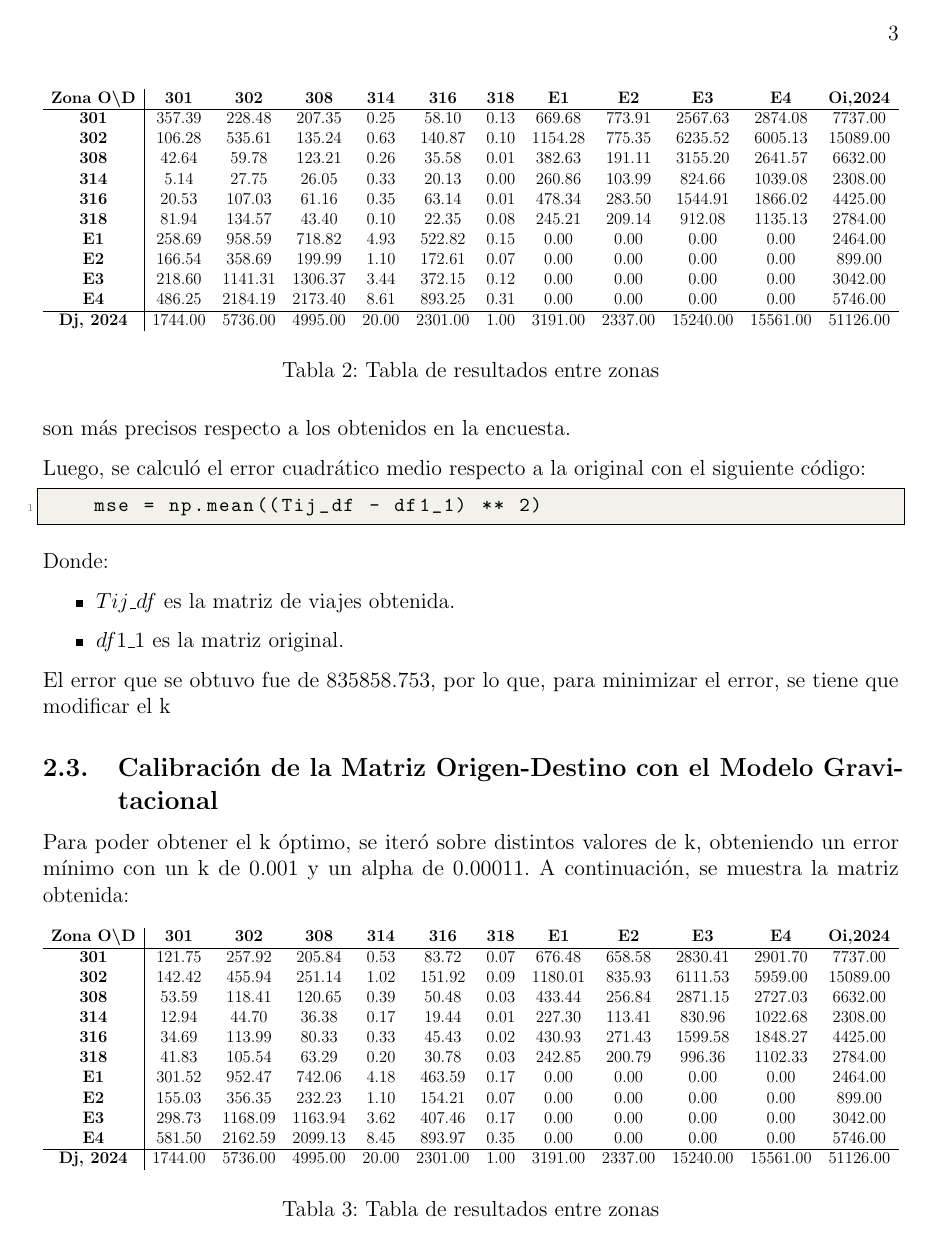
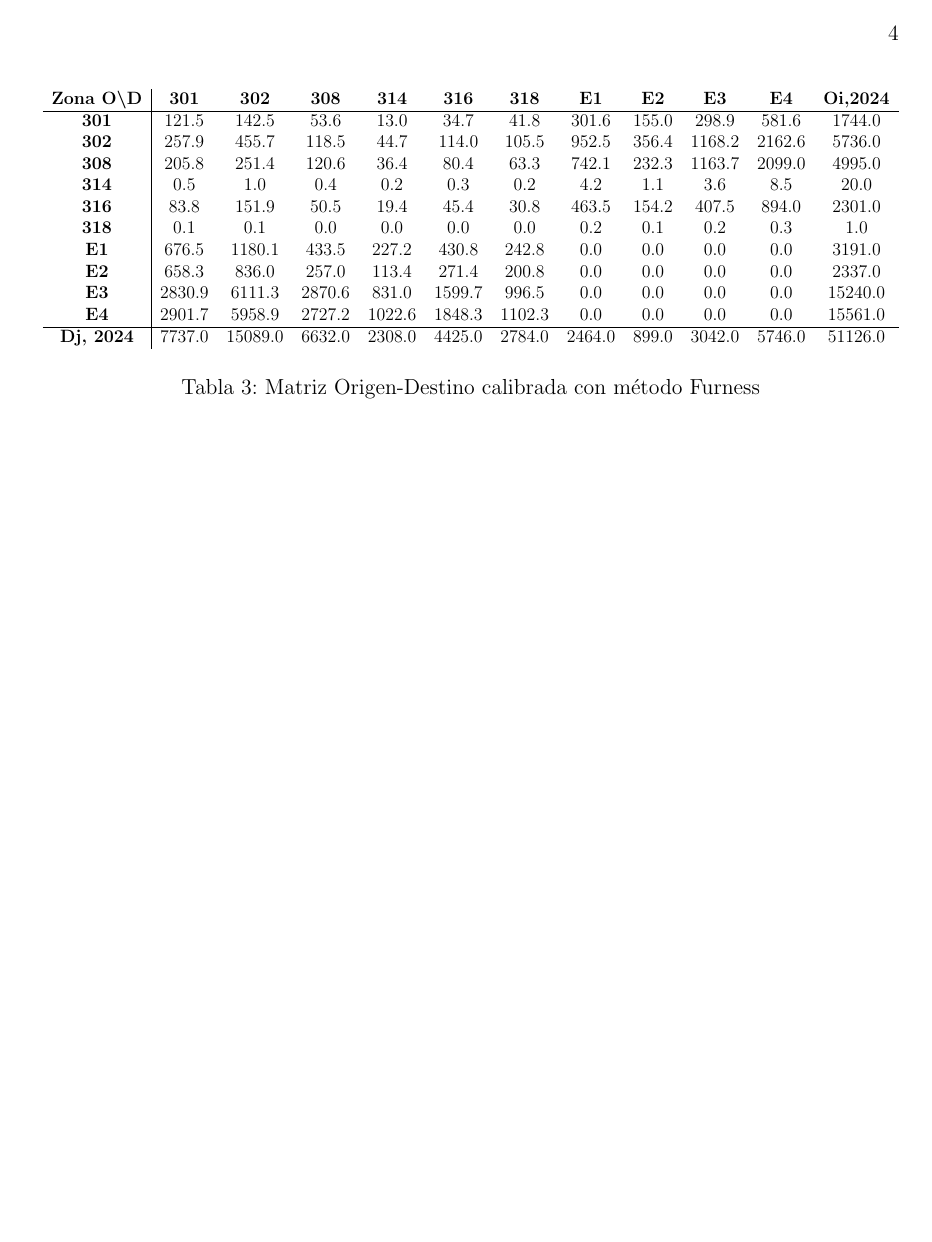
Before and after one commit to berckanala/T3_autitos, a LaTeX document (infrome.tex): page 4 of 5 before the commit and page 5 of 6 after it. Compiled offline with pdfLaTeX.

Commit message:
actualización de tablas

```diff
--- a/infrome.tex
+++ b/infrome.tex
@@ -152,19 +152,6 @@ Para poder mejorar la presición de la matriz obtenida (Tabla \ref{table:results
-\begin{table}[h!]
+Para poder mejorar la presición de la matriz obtenida (Tabla \ref{table:global}), se implementó el método Furness, a continuación se muestra la matriz obtenida:
+\begin{table}[H]
     \centering
     \resizebox{\textwidth}{!}{%
     \begin{tabular}{c|ccccccccccc}
     \textbf{Zona O\textbackslash D} & \textbf{301} & \textbf{302} & \textbf{308} & \textbf{314} & \textbf{316} & \textbf{318} & \textbf{E1} & \textbf{E2} & \textbf{E3} & \textbf{E4} & \textbf{Oi,2024} \\ \hline
-    \textbf{301} & 357.39 & 228.48 & 207.35 & 0.25 & 58.10 & 0.13 & 669.68 & 773.91 & 2567.63 & 2874.08 & 7737.00 \\
-    \textbf{302} & 106.28 & 535.61 & 135.24 & 0.63 & 140.87 & 0.10 & 1154.28 & 775.35 & 6235.52 & 6005.13 & 15089.00 \\
-    \textbf{308} & 42.64 & 59.78 & 123.21 & 0.26 & 35.58 & 0.01 & 382.63 & 191.11 & 3155.20 & 2641.57 & 6632.00 \\
-    \textbf{314} & 5.14 & 27.75 & 26.05 & 0.33 & 20.13 & 0.00 & 260.86 & 103.99 & 824.66 & 1039.08 & 2308.00 \\
-    \textbf{316} & 20.53 & 107.03 & 61.16 & 0.35 & 63.14 & 0.01 & 478.34 & 283.50 & 1544.91 & 1866.02 & 4425.00 \\
-    \textbf{318} & 81.94 & 134.57 & 43.40 & 0.10 & 22.35 & 0.08 & 245.21 & 209.14 & 912.08 & 1135.13 & 2784.00 \\
-    \textbf{E1} & 258.69 & 958.59 & 718.82 & 4.93 & 522.82 & 0.15 & 0.00 & 0.00 & 0.00 & 0.00 & 2464.00 \\
-    \textbf{E2} & 166.54 & 358.69 & 199.99 & 1.10 & 172.61 & 0.07 & 0.00 & 0.00 & 0.00 & 0.00 & 899.00 \\
-    \textbf{E3} & 218.60 & 1141.31 & 1306.37 & 3.44 & 372.15 & 0.12 & 0.00 & 0.00 & 0.00 & 0.00 & 3042.00 \\
-    \textbf{E4} & 486.25 & 2184.19 & 2173.40 & 8.61 & 893.25 & 0.31 & 0.00 & 0.00 & 0.00 & 0.00 & 5746.00 \\ \hline
-    \textbf{Dj, 2024} & 1744.00 & 5736.00 & 4995.00 & 20.00 & 2301.00 & 1.00 & 3191.00 & 2337.00 & 15240.00 & 15561.00 & 51126.00 \\
-    \end{tabular}%
-    }
-    \caption{Tabla de resultados entre zonas}
@@ -172,0 +165 @@ Para poder mejorar la presición de la matriz obtenida (Tabla \ref{table:results
+    \textbf{E2} & 542.8 & 889.9 & 337.2 & 121.4 & 256.9 & 188.8 & 0.0 & 0.0 & 0.0 & 0.0 & 2337.0 \\
@@ -185,32 +186,32 @@ Donde:
     \item $df1\_1$ es la matriz original.
 \end{itemize}
 
-El error que se obtuvo fue de 835858.753, por lo que, para minimizar el error, se tiene que modificar el k
+El error que se obtuvo fue de 350710.81, por lo que, para minimizar el error, se tiene que modificar el k
 
 \subsection{Calibración de la Matriz Origen-Destino con el Modelo Gravitacional}
 Para poder obtener el k óptimo, se iteró sobre distintos valores de k, obteniendo un error mínimo con un k de 0.001 y un alpha de 0.00011. A continuación, se muestra la matriz obtenida:
-
-\begin{table}[h!]
+error: 345361.66
+\begin{table}[H]
     \centering
     \resizebox{\textwidth}{!}{%
     \begin{tabular}{c|ccccccccccc}
     \textbf{Zona O\textbackslash D} & \textbf{301} & \textbf{302} & \textbf{308} & \textbf{314} & \textbf{316} & \textbf{318} & \textbf{E1} & \textbf{E2} & \textbf{E3} & \textbf{E4} & \textbf{Oi,2024} \\ \hline
-    \textbf{301} & 121.75 & 257.92 & 205.84 & 0.53 & 83.72 & 0.07 & 676.48 & 658.58 & 2830.41 & 2901.70 & 7737.00 \\
-    \textbf{302} & 142.42 & 455.94 & 251.14 & 1.02 & 151.92 & 0.09 & 1180.01 & 835.93 & 6111.53 & 5959.00 & 15089.00 \\
-    \textbf{308} & 53.59 & 118.41 & 120.65 & 0.39 & 50.48 & 0.03 & 433.44 & 256.84 & 2871.15 & 2727.03 & 6632.00 \\
-    \textbf{314} & 12.94 & 44.70 & 36.38 & 0.17 & 19.44 & 0.01 & 227.30 & 113.41 & 830.96 & 1022.68 & 2308.00 \\
-    \textbf{316} & 34.69 & 113.99 & 80.33 & 0.33 & 45.43 & 0.02 & 430.93 & 271.43 & 1599.58 & 1848.27 & 4425.00 \\
-    \textbf{318} & 41.83 & 105.54 & 63.29 & 0.20 & 30.78 & 0.03 & 242.85 & 200.79 & 996.36 & 1102.33 & 2784.00 \\
-    \textbf{E1} & 301.52 & 952.47 & 742.06 & 4.18 & 463.59 & 0.17 & 0.00 & 0.00 & 0.00 & 0.00 & 2464.00 \\
-    \textbf{E2} & 155.03 & 356.35 & 232.23 & 1.10 & 154.21 & 0.07 & 0.00 & 0.00 & 0.00 & 0.00 & 899.00 \\
-    \textbf{E3} & 298.73 & 1168.09 & 1163.94 & 3.62 & 407.46 & 0.17 & 0.00 & 0.00 & 0.00 & 0.00 & 3042.00 \\
-    \textbf{E4} & 581.50 & 2162.59 & 2099.13 & 8.45 & 893.97 & 0.35 & 0.00 & 0.00 & 0.00 & 0.00 & 5746.00 \\ \hline
-    \textbf{Dj, 2024} & 1744.00 & 5736.00 & 4995.00 & 20.00 & 2301.00 & 1.00 & 3191.00 & 2337.00 & 15240.00 & 15561.00 & 51126.00 \\
-    \end{tabular}%
-    }
-    \caption{Tabla de resultados entre zonas}
-    \label{table:results_zones3}
-\end{table}
+    \textbf{301} & 121.5 & 142.5 & 53.6 & 13.0 & 34.7 & 41.8 & 301.6 & 155.0 & 298.9 & 581.6 & 1744.0 \\
+    \textbf{302} & 257.9 & 455.7 & 118.5 & 44.7 & 114.0 & 105.5 & 952.5 & 356.4 & 1168.2 & 2162.6 & 5736.0 \\
+    \textbf{308} & 205.8 & 251.4 & 120.6 & 36.4 & 80.4 & 63.3 & 742.1 & 232.3 & 1163.7 & 2099.0 & 4995.0 \\
+    \textbf{314} & 0.5 & 1.0 & 0.4 & 0.2 & 0.3 & 0.2 & 4.2 & 1.1 & 3.6 & 8.5 & 20.0 \\
+    \textbf{316} & 83.8 & 151.9 & 50.5 & 19.4 & 45.4 & 30.8 & 463.5 & 154.2 & 407.5 & 894.0 & 2301.0 \\
+    \textbf{318} & 0.1 & 0.1 & 0.0 & 0.0 & 0.0 & 0.0 & 0.2 & 0.1 & 0.2 & 0.3 & 1.0 \\
+    \textbf{E1} & 676.5 & 1180.1 & 433.5 & 227.2 & 430.8 & 242.8 & 0.0 & 0.0 & 0.0 & 0.0 & 3191.0 \\
+    \textbf{E2} & 658.3 & 836.0 & 257.0 & 113.4 & 271.4 & 200.8 & 0.0 & 0.0 & 0.0 & 0.0 & 2337.0 \\
+    \textbf{E3} & 2830.9 & 6111.3 & 2870.6 & 831.0 & 1599.7 & 996.5 & 0.0 & 0.0 & 0.0 & 0.0 & 15240.0 \\
+    \textbf{E4} & 2901.7 & 5958.9 & 2727.2 & 1022.6 & 1848.3 & 1102.3 & 0.0 & 0.0 & 0.0 & 0.0 & 15561.0 \\ \hline
+    \textbf{Dj, 2024} & 7737.0 & 15089.0 & 6632.0 & 2308.0 & 4425.0 & 2784.0 & 2464.0 & 899.0 & 3042.0 & 5746.0 & 51126.0 \\
+    \end{tabular}}
+    \caption{Matriz Origen-Destino calibrada con método Furness}
+    \label{table:calibrada}
+  \end{table}
+
 
 
 
```
Also changed, not shown: infrome.tex (57 more changed lines), 6 other files.
